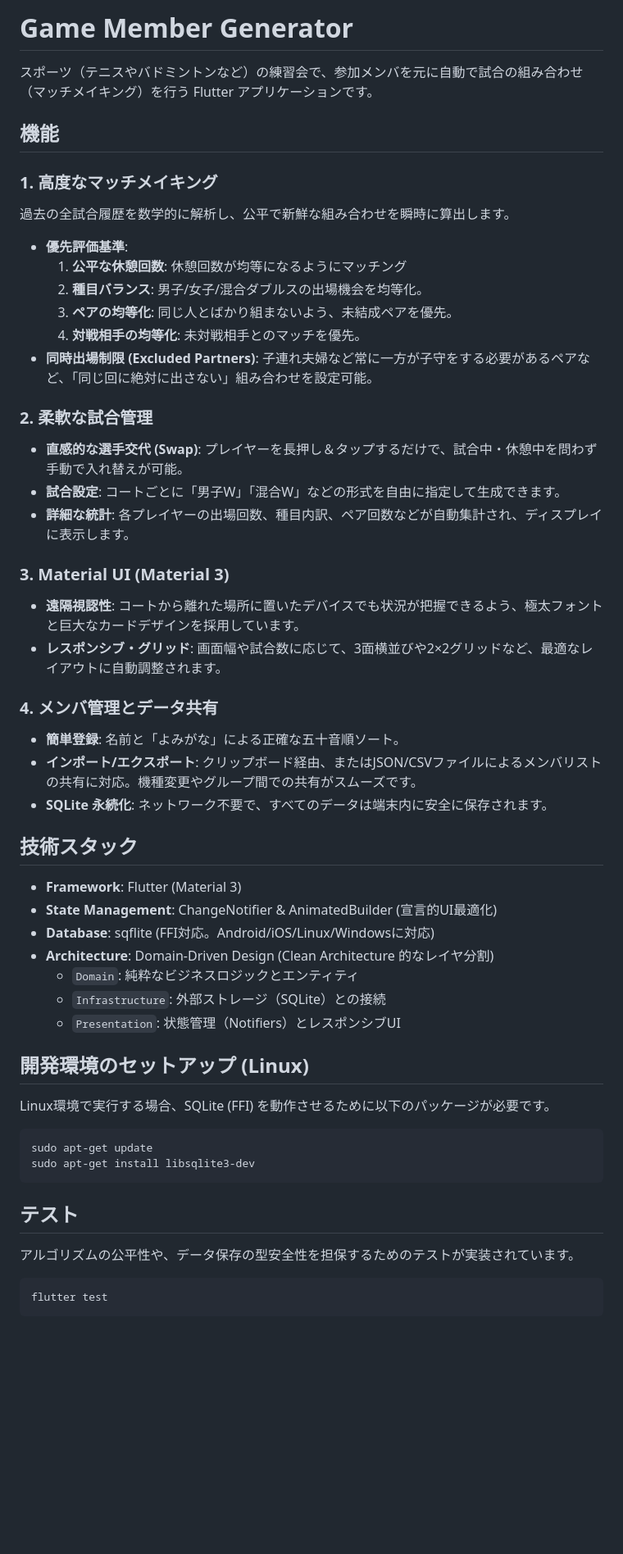
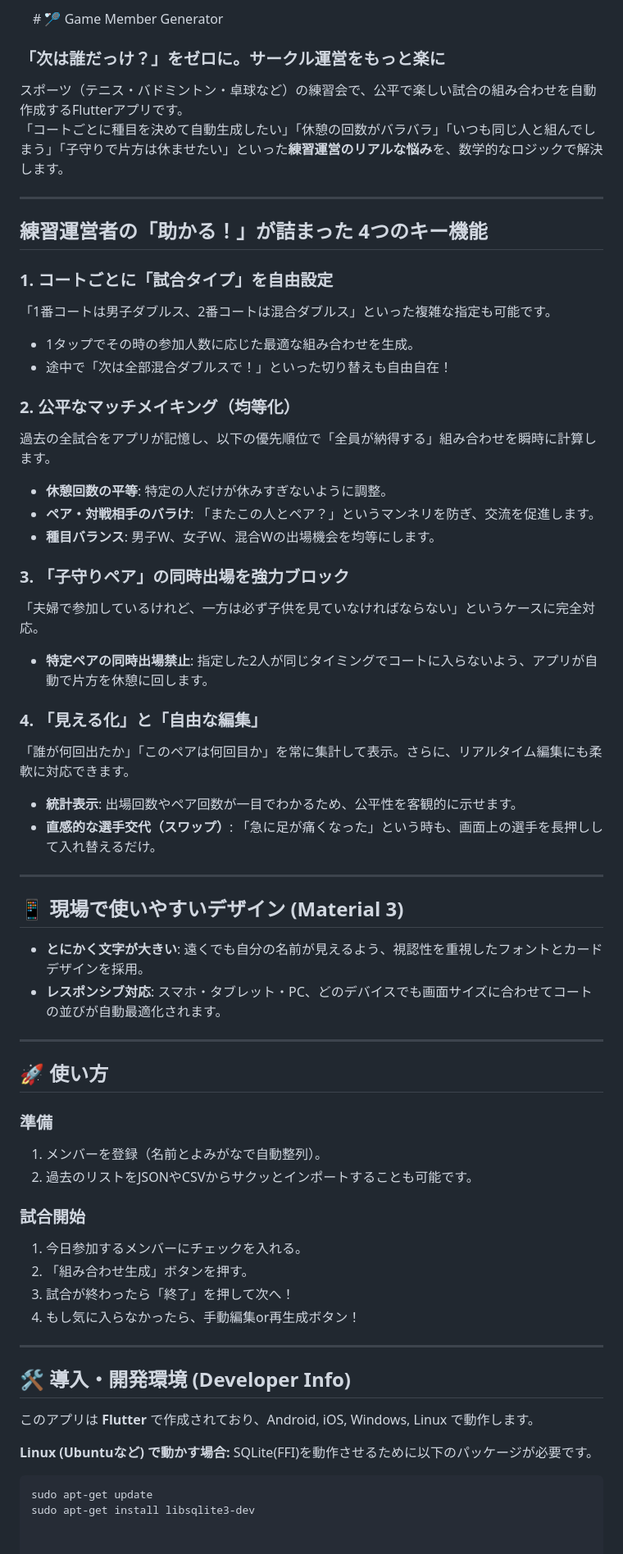
Before and after one commit to artasino/game_member_generator, a Markdown page: README.md, the part around the change. Shown at 82% size. Drawn GitHub-style; blank space fills up the shorter version.

````diff
--- a/README.md
+++ b/README.md
@@ -1,58 +1,62 @@
-# Game Member Generator
+　# 🏸 Game Member Generator
+### 「次は誰だっけ？」をゼロに。サークル運営をもっと楽に
 
-スポーツ（テニスやバドミントンなど）の練習会で、参加メンバを元に自動で試合の組み合わせ（マッチメイキング）を行う Flutter アプリケーションです。
+スポーツ（テニス・バドミントン・卓球など）の練習会で、公平で楽しい試合の組み合わせを自動作成するFlutterアプリです。
+「コートごとに種目を決めて自動生成したい」「休憩の回数がバラバラ」「いつも同じ人と組んでしまう」「子守りで片方は休ませたい」といった**練習運営のリアルな悩み**を、数学的なロジックで解決します。
 
-## 機能
-### 1. 高度なマッチメイキング
+---
 
-過去の全試合履歴を数学的に解析し、公平で新鮮な組み合わせを瞬時に算出します。
+## 練習運営者の「助かる！」が詰まった 4つのキー機能
 
-- **優先評価基準**:
-  1. **公平な休憩回数**: 休憩回数が均等になるようにマッチング
-  2. **種目バランス**: 男子/女子/混合ダブルスの出場機会を均等化。
-  3. **ペアの均等化**: 同じ人とばかり組まないよう、未結成ペアを優先。
-  4. **対戦相手の均等化**: 未対戦相手とのマッチを優先。
-- **同時出場制限 (Excluded Partners)**: 子連れ夫婦など常に一方が子守をする必要があるペアなど、「同じ回に絶対に出さない」組み合わせを設定可能。
+### 1. コートごとに「試合タイプ」を自由設定
+「1番コートは男子ダブルス、2番コートは混合ダブルス」といった複雑な指定も可能です。
+* 1タップでその時の参加人数に応じた最適な組み合わせを生成。
+* 途中で「次は全部混合ダブルスで！」といった切り替えも自由自在！
 
-### 2. 柔軟な試合管理
+### 2. 公平なマッチメイキング（均等化）
+過去の全試合をアプリが記憶し、以下の優先順位で「全員が納得する」組み合わせを瞬時に計算します。
+* **休憩回数の平等**: 特定の人だけが休みすぎないように調整。
+* **ペア・対戦相手のバラけ**: 「またこの人とペア？」というマンネリを防ぎ、交流を促進します。
+* **種目バランス**: 男子W、女子W、混合Wの出場機会を均等にします。
 
-- **直感的な選手交代 (Swap)**: プレイヤーを長押し＆タップするだけで、試合中・休憩中を問わず手動で入れ替えが可能。
-- **試合設定**: コートごとに「男子W」「混合W」などの形式を自由に指定して生成できます。
-- **詳細な統計**: 各プレイヤーの出場回数、種目内訳、ペア回数などが自動集計され、ディスプレイに表示します。
+### 3. 「子守りペア」の同時出場を強力ブロック
+「夫婦で参加しているけれど、一方は必ず子供を見ていなければならない」というケースに完全対応。
+* **特定ペアの同時出場禁止**: 指定した2人が同じタイミングでコートに入らないよう、アプリが自動で片方を休憩に回します。
 
-### 3. Material UI (Material 3)
+### 4. 「見える化」と「自由な編集」
+「誰が何回出たか」「このペアは何回目か」を常に集計して表示。さらに、リアルタイム編集にも柔軟に対応できます。
+* **統計表示**: 出場回数やペア回数が一目でわかるため、公平性を客観的に示せます。
+* **直感的な選手交代（スワップ）**: 「急に足が痛くなった」という時も、画面上の選手を長押しして入れ替えるだけ。
 
-- **遠隔視認性**: コートから離れた場所に置いたデバイスでも状況が把握できるよう、極太フォントと巨大なカードデザインを採用しています。
-- **レスポンシブ・グリッド**: 画面幅や試合数に応じて、3面横並びや2×2グリッドなど、最適なレイアウトに自動調整されます。
-### 4. メンバ管理とデータ共有
+---
 
-- **簡単登録**: 名前と「よみがな」による正確な五十音順ソート。
-- **インポート/エクスポート**: クリップボード経由、またはJSON/CSVファイルによるメンバリストの共有に対応。機種変更やグループ間での共有がスムーズです。
-- **SQLite 永続化**: ネットワーク不要で、すべてのデータは端末内に安全に保存されます。
+## 📱 現場で使いやすいデザイン (Material 3)
 
-## 技術スタック
+* **とにかく文字が大きい**: 遠くでも自分の名前が見えるよう、視認性を重視したフォントとカードデザインを採用。
+* **レスポンシブ対応**: スマホ・タブレット・PC、どのデバイスでも画面サイズに合わせてコートの並びが自動最適化されます。
 
-- **Framework**: Flutter (Material 3)
-- **State Management**: ChangeNotifier & AnimatedBuilder (宣言的UI最適化)
-- **Database**: sqflite (FFI対応。Android/iOS/Linux/Windowsに対応)
-- **Architecture**: Domain-Driven Design (Clean Architecture 的なレイヤ分割)
-  - `Domain`: 純粋なビジネスロジックとエンティティ
-  - `Infrastructure`: 外部ストレージ（SQLite）との接続
-  - `Presentation`: 状態管理（Notifiers）とレスポンシブUI
+---
 
-## 開発環境のセットアップ (Linux)
+## 🚀 使い方
 
-Linux環境で実行する場合、SQLite (FFI) を動作させるために以下のパッケージが必要です。
+### 準備
+1. メンバーを登録（名前とよみがなで自動整列）。
+2. 過去のリストをJSONやCSVからサクッとインポートすることも可能です。
 
+### 試合開始
+1. 今日参加するメンバーにチェックを入れる。
+2. 「組み合わせ生成」ボタンを押す。
+3. 試合が終わったら「終了」を押して次へ！
+4. もし気に入らなかったら、手動編集or再生成ボタン！
+
+---
+
+## 🛠 導入・開発環境 (Developer Info)
+
+このアプリは **Flutter** で作成されており、Android, iOS, Windows, Linux で動作します。
+
+**Linux (Ubuntuなど) で動かす場合:**
+SQLite(FFI)を動作させるために以下のパッケージが必要です。
 ```bash
 sudo apt-get update
 sudo apt-get install libsqlite3-dev
-```
-
-## テスト
-
-アルゴリズムの公平性や、データ保存の型安全性を担保するためのテストが実装されています。
-
-```bash
-flutter test
-```
````
